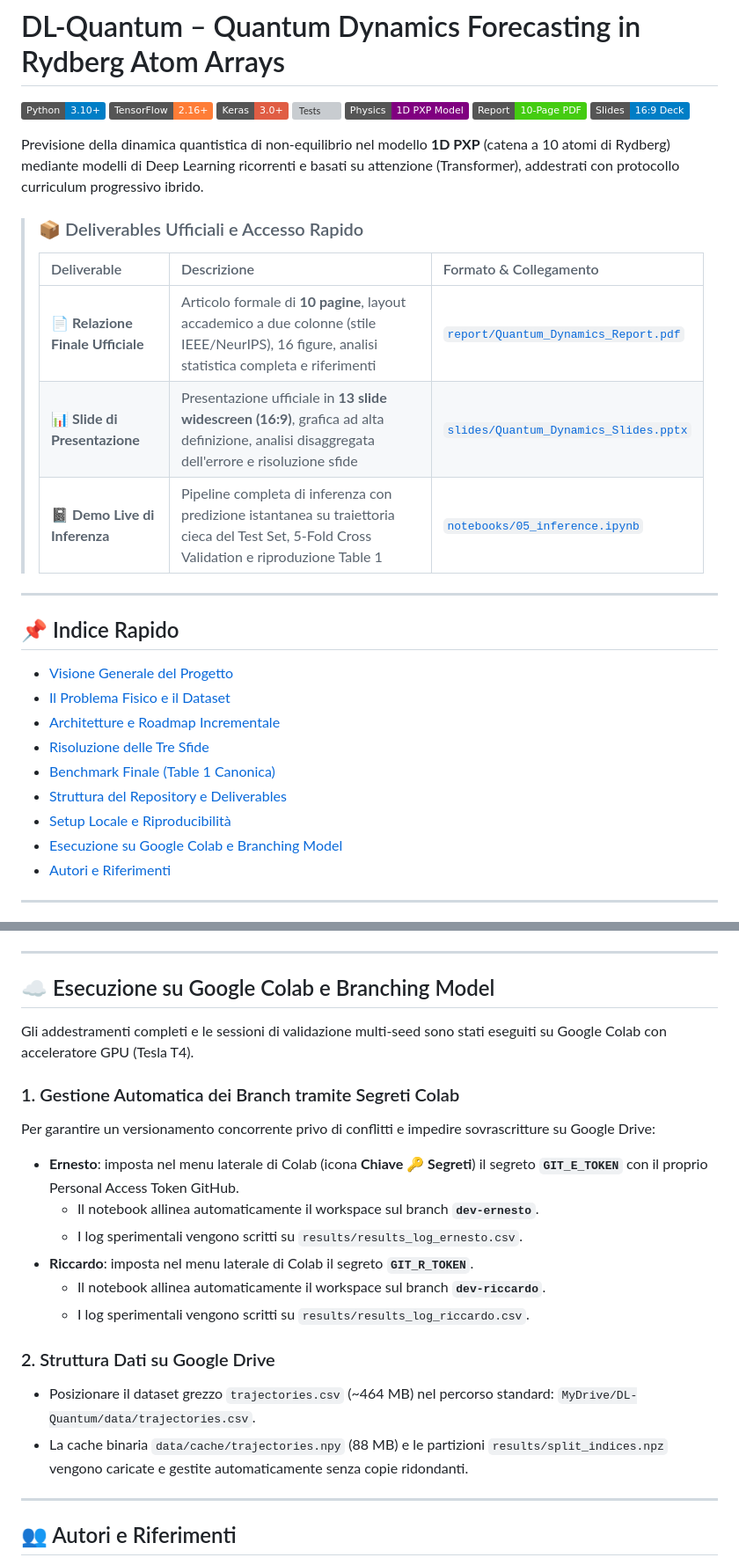
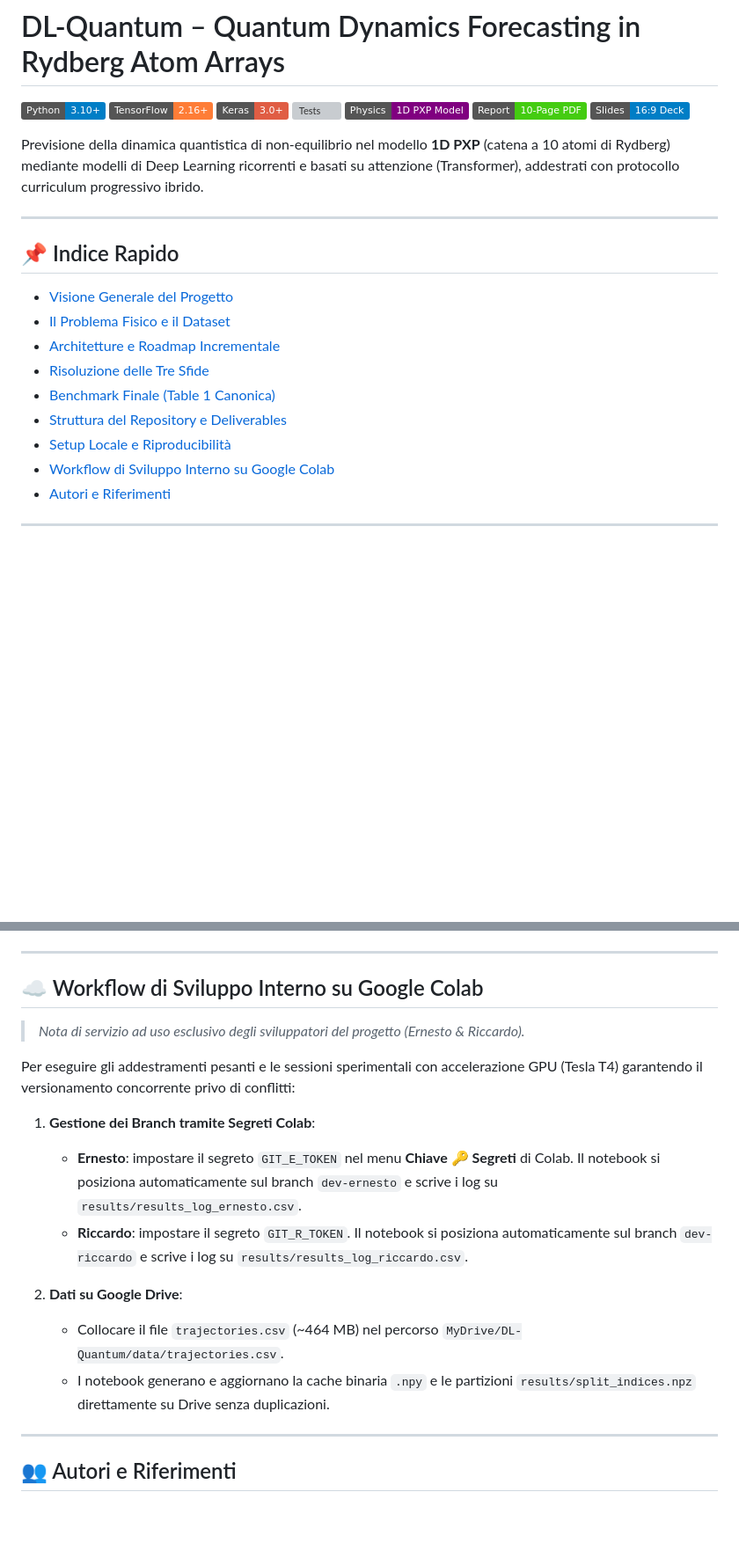
Before and after one commit to Riccardo-27/DL-Quantum, a Markdown page: README.md, 2 parts joined by grey strips. Shown at 88% size. Drawn GitHub-style; badges without logos; blank space fills up the shorter version; grey boxes are pictures that could not be loaded.

Commit message:
docs: streamline README removing deliverables block and figures, rewrite internal Colab workflow

```diff
--- a/README.md
+++ b/README.md
@@ -10,12 +10,5 @@
 
 Previsione della dinamica quantistica di non-equilibrio nel modello **1D PXP** (catena a 10 atomi di Rydberg) mediante modelli di Deep Learning ricorrenti e basati su attenzione (Transformer), addestrati con protocollo curriculum progressivo ibrido.
-
-> ### 📦 Deliverables Ufficiali e Accesso Rapido
-> | Deliverable | Descrizione | Formato & Collegamento |
-> | :--- | :--- | :--- |
-> | 📄 **Relazione Finale Ufficiale** | Articolo formale di **10 pagine**, layout accademico a due colonne (stile IEEE/NeurIPS), 16 figure, analisi statistica completa e riferimenti | [`report/Quantum_Dynamics_Report.pdf`](report/Quantum_Dynamics_Report.pdf) |
-> | 📊 **Slide di Presentazione** | Presentazione ufficiale in **13 slide widescreen (16:9)**, grafica ad alta definizione, analisi disaggregata dell'errore e risoluzione sfide | [`slides/Quantum_Dynamics_Slides.pptx`](slides/Quantum_Dynamics_Slides.pptx) |
-> | 📓 **Demo Live di Inferenza** | Pipeline completa di inferenza con predizione istantanea su traiettoria cieca del Test Set, 5-Fold Cross Validation e riproduzione Table 1 | [`notebooks/05_inference.ipynb`](notebooks/05_inference.ipynb) |
 
 ---
 
@@ -28,7 +21,7 @@ Previsione della dinamica quantistica di non-equilibrio nel modello **1D PXP** (
 * [Benchmark Finale (Table 1 Canonica)](#-benchmark-finale-table-1-canonica)
 * [Struttura del Repository e Deliverables](#-struttura-del-repository-e-deliverables)
 * [Setup Locale e Riproducibilità](#-setup-locale-e-riproducibilità)
-* [Esecuzione su Google Colab e Branching Model](#-esecuzione-su-google-colab-e-branching-model)
+* [Workflow di Sviluppo Interno su Google Colab](#-workflow-di-sviluppo-interno-su-google-colab)
 * [Autori e Riferimenti](#-autori-e-riferimenti)
 
 ---
@@ -228,25 +209,19 @@ dl-quantum/
 
 ---
 
-## ☁️ Esecuzione su Google Colab e Branching Model
+## ☁️ Workflow di Sviluppo Interno su Google Colab
 
-Gli addestramenti completi e le sessioni di validazione multi-seed sono stati eseguiti su Google Colab con acceleratore GPU (Tesla T4).
+> *Nota di servizio ad uso esclusivo degli sviluppatori del progetto (Ernesto & Riccardo).*
 
-### 1. Gestione Automatica dei Branch tramite Segreti Colab
+Per eseguire gli addestramenti pesanti e le sessioni sperimentali con accelerazione GPU (Tesla T4) garantendo il versionamento concorrente privo di conflitti:
 
-Per garantire un versionamento concorrente privo di conflitti e impedire sovrascritture su Google Drive:
+1. **Gestione dei Branch tramite Segreti Colab**:
+   * **Ernesto**: impostare il segreto `GIT_E_TOKEN` nel menu **Chiave 🔑 Segreti** di Colab. Il notebook si posiziona automaticamente sul branch `dev-ernesto` e scrive i log su `results/results_log_ernesto.csv`.
+   * **Riccardo**: impostare il segreto `GIT_R_TOKEN`. Il notebook si posiziona automaticamente sul branch `dev-riccardo` e scrive i log su `results/results_log_riccardo.csv`.
 
-* **Ernesto**: imposta nel menu laterale di Colab (icona **Chiave 🔑 Segreti**) il segreto **`GIT_E_TOKEN`** con il proprio Personal Access Token GitHub.
-  * Il notebook allinea automaticamente il workspace sul branch **`dev-ernesto`**.
-  * I log sperimentali vengono scritti su `results/results_log_ernesto.csv`.
-* **Riccardo**: imposta nel menu laterale di Colab il segreto **`GIT_R_TOKEN`**.
-  * Il notebook allinea automaticamente il workspace sul branch **`dev-riccardo`**.
-  * I log sperimentali vengono scritti su `results/results_log_riccardo.csv`.
-
-### 2. Struttura Dati su Google Drive
-
-* Posizionare il dataset grezzo `trajectories.csv` (~464 MB) nel percorso standard: `MyDrive/DL-Quantum/data/trajectories.csv`.
-* La cache binaria `data/cache/trajectories.npy` (88 MB) e le partizioni `results/split_indices.npz` vengono caricate e gestite automaticamente senza copie ridondanti.
+2. **Dati su Google Drive**:
+   * Collocare il file `trajectories.csv` (~464 MB) nel percorso `MyDrive/DL-Quantum/data/trajectories.csv`.
+   * I notebook generano e aggiornano la cache binaria `.npy` e le partizioni `results/split_indices.npz` direttamente su Drive senza duplicazioni.
 
 ---
 
```
Also changed, not shown: other parts of README.md (+2 -14 lines).
